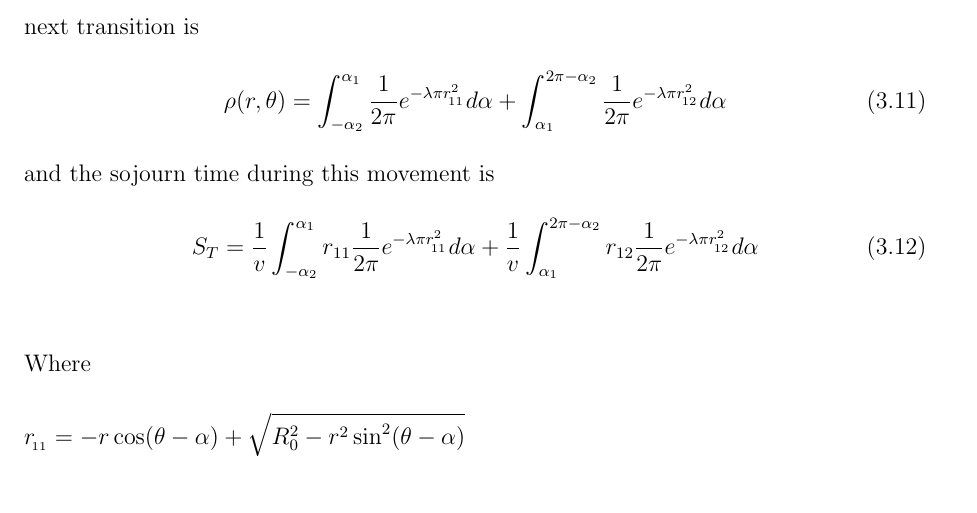
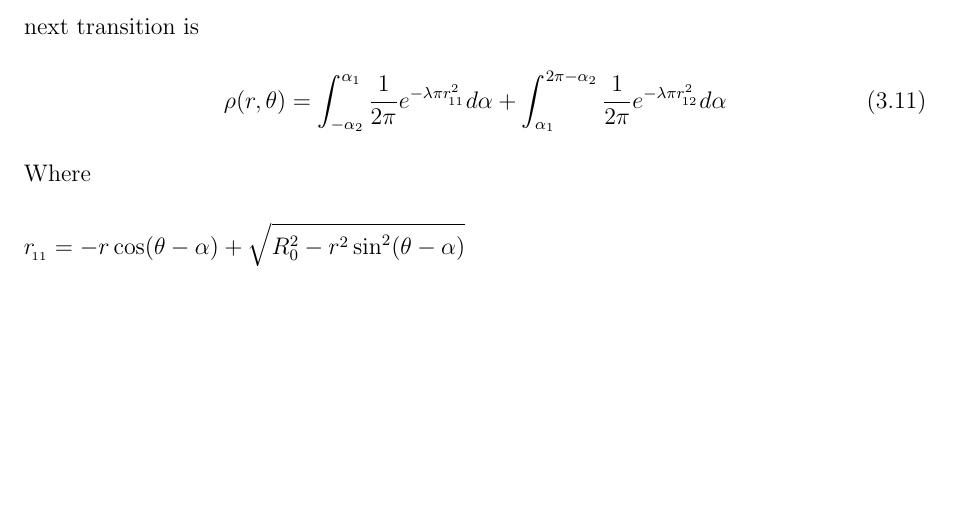
Before and after one commit to prupro/ddp-thesis, a LaTeX thesis (main.tex, which reads chapters/3_one_step.tex): part of page 40 of 50, cut so that both start at the same text, the shorter picture padded with empty space. Compiled offline with pdfLaTeX.

Commit message:
comment S_T part

```diff
--- a/chapters/3_one_step.tex
+++ b/chapters/3_one_step.tex
@@ -200,10 +200,9 @@ node at $(r,\theta)$ moves out of the region of interest during the next transit
 \begin{equation} \label{eq:oneOutProb}
 	\rho(r,\theta) = \int_{-\alpha_2}^{\alpha_1} \frac{1}{2\pi} e^{-\lambda \pi r_{\!_{11}}^2} d\alpha +  \int^{2\pi-\alpha_2}_{\alpha_1} \frac{1}{2\pi} e^{-\lambda \pi r_{\!_{12}}^2} d\alpha
 \end{equation}
-and the sojourn time during this movement is
-\begin{equation} \label{eq:oneOutProb}
-	S_T = \frac{1}{v}\int_{-\alpha_2}^{\alpha_1} r_{11} \frac{1}{2\pi} e^{-\lambda \pi r_{\!_{11}}^2} d\alpha +  \frac{1}{v}\int^{2\pi-\alpha_2}_{\alpha_1}r_{12} \frac{1}{2\pi} e^{-\lambda \pi r_{\!_{12}}^2} d\alpha
-\end{equation} \\
+%and the sojourn time during this movement is
+%\begin{equation} \label{eq:oneOutProb}
+%	S_T = \frac{1}{v}\int_{-\alpha_2}^{\alpha_1} r_{11} \frac{1}{2\pi} e^{-\lambda \pi r_{\!_{11}}^2} d\alpha +  \frac{1}{v}\int^{2\pi-\alpha_2}_{\alpha_1}r_{12} \frac{1}{2\pi} e^{-\lambda \pi r_{\!_{12}}^2} d\alpha \end{equation} \\
 Where
 \begin{align*}
 	r_{\!_{11}} &= -r\cos(\theta -\alpha) + \sqrt{R_0^2 - r^2\sin^2(\theta - \alpha)} \\
```
